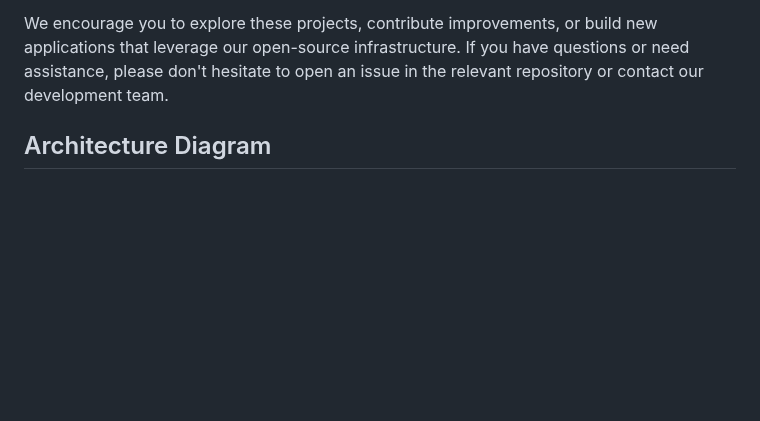
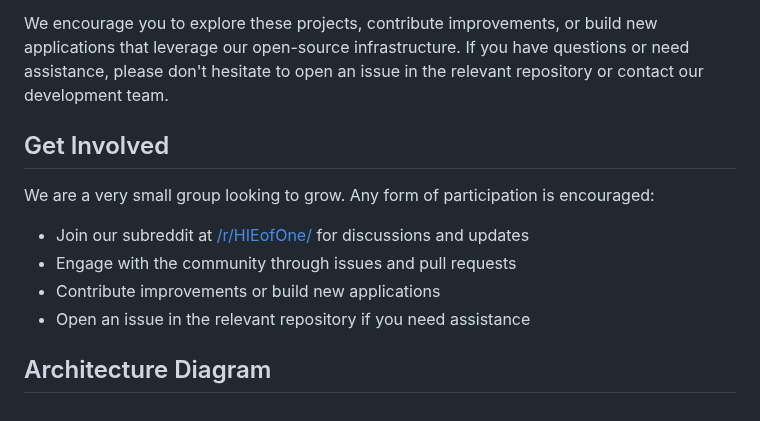
Before and after one commit to abeuscher/hie-of-one-static, a Markdown page: src/content/developers.md, the part around the change. GitHub-like rendering; blank space fills up the shorter version.

Commit message:
Added links to reddit

```diff
--- a/src/content/developers.md
+++ b/src/content/developers.md
@@ -67,6 +67,15 @@ When working with these repositories, please adhere to the following guidelines:
 
 We encourage you to explore these projects, contribute improvements, or build new applications that leverage our open-source infrastructure. If you have questions or need assistance, please don't hesitate to open an issue in the relevant repository or contact our development team.
 
+## Get Involved
+
+We are a very small group looking to grow. Any form of participation is encouraged:
+
+- Join our subreddit at [/r/HIEofOne/](https://reddit.com/r/HIEofOne/) for discussions and updates
+- Engage with the community through issues and pull requests
+- Contribute improvements or build new applications
+- Open an issue in the relevant repository if you need assistance
+
 ## Architecture Diagram
 
 <div id="diagram-container"></div>
```
